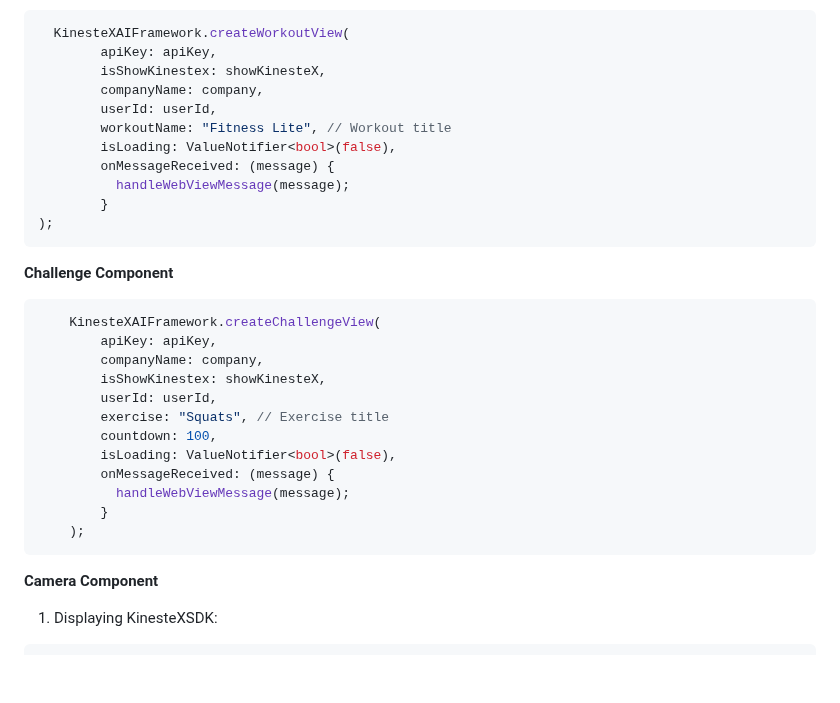
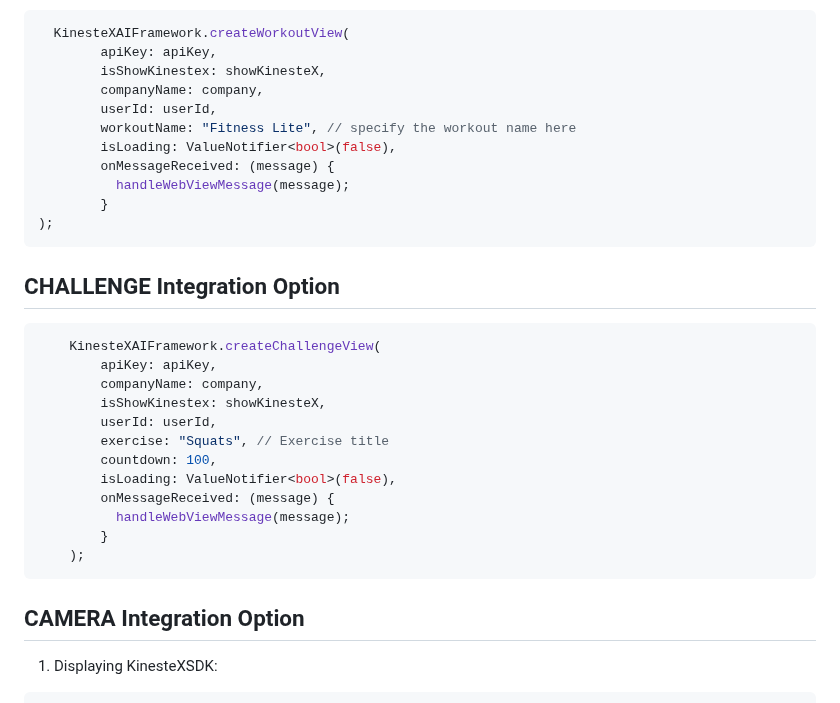
Before and after one commit to KinesteX/KinesteX-SDK-Flutter, a Markdown page: README.md, the part around one of its changes. GitHub-like rendering; blank space fills up the shorter version.

````diff
--- a/README.md
+++ b/README.md
@@ -165,7 +168,7 @@ void handleWebViewMessage(WebViewMessage message) {
         isShowKinestex: showKinesteX,
         companyName: company,
         userId: userId,
-        workoutName: "Fitness Lite", // Workout title
+        workoutName: "Fitness Lite", // specify the workout name here
         isLoading: ValueNotifier<bool>(false),
         onMessageReceived: (message) {
           handleWebViewMessage(message);
@@ -173,7 +176,7 @@ void handleWebViewMessage(WebViewMessage message) {
 );
 ```
 
-**Challenge Component**
+## CHALLENGE Integration Option
 
 ```dart
     KinesteXAIFramework.createChallengeView(
@@ -190,7 +193,7 @@ void handleWebViewMessage(WebViewMessage message) {
     );
 ```
 
-**Camera Component**
+## CAMERA Integration Option
 
 1. Displaying KinesteXSDK:
 
````
Also changed, not shown: other parts of README.md (+19 -16 lines).
